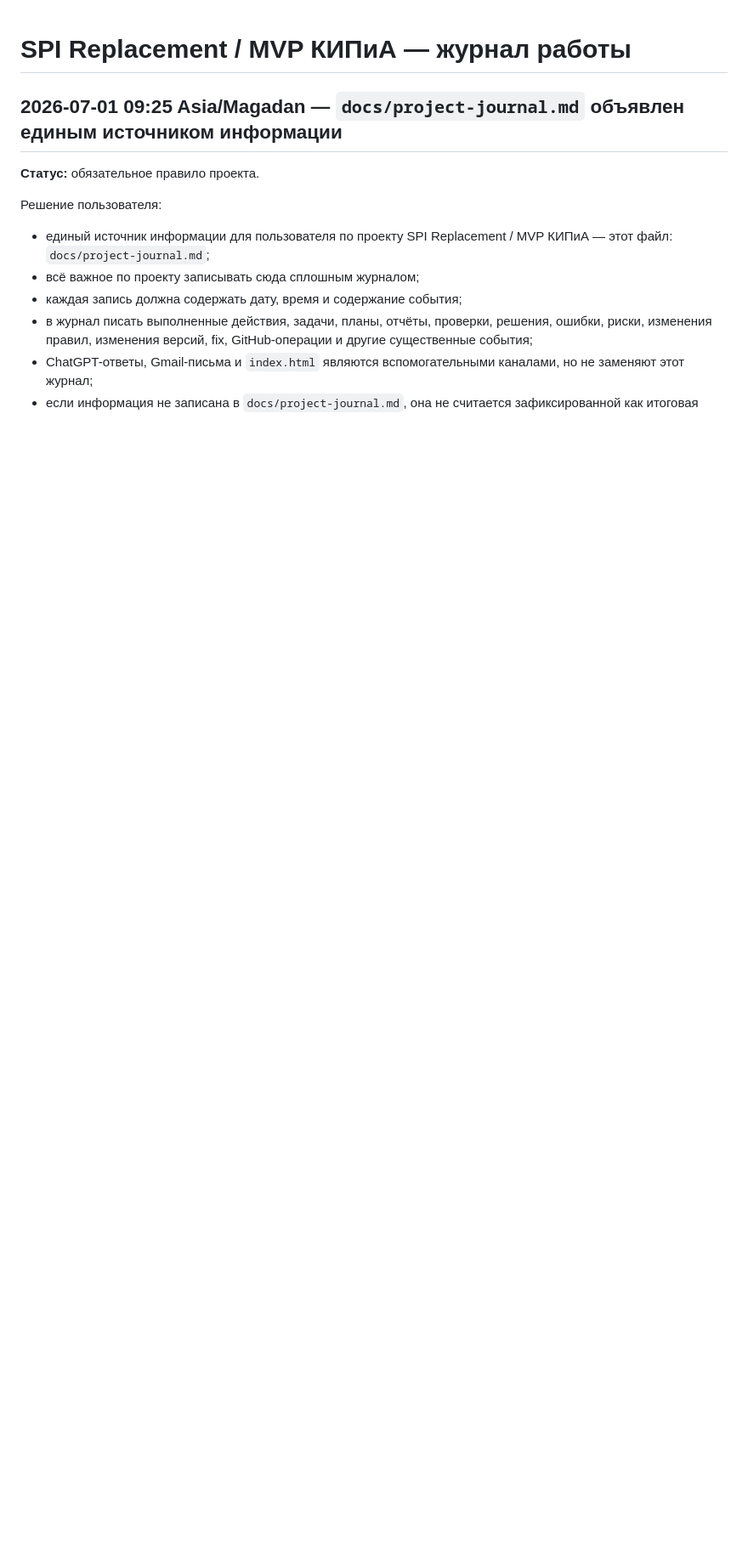
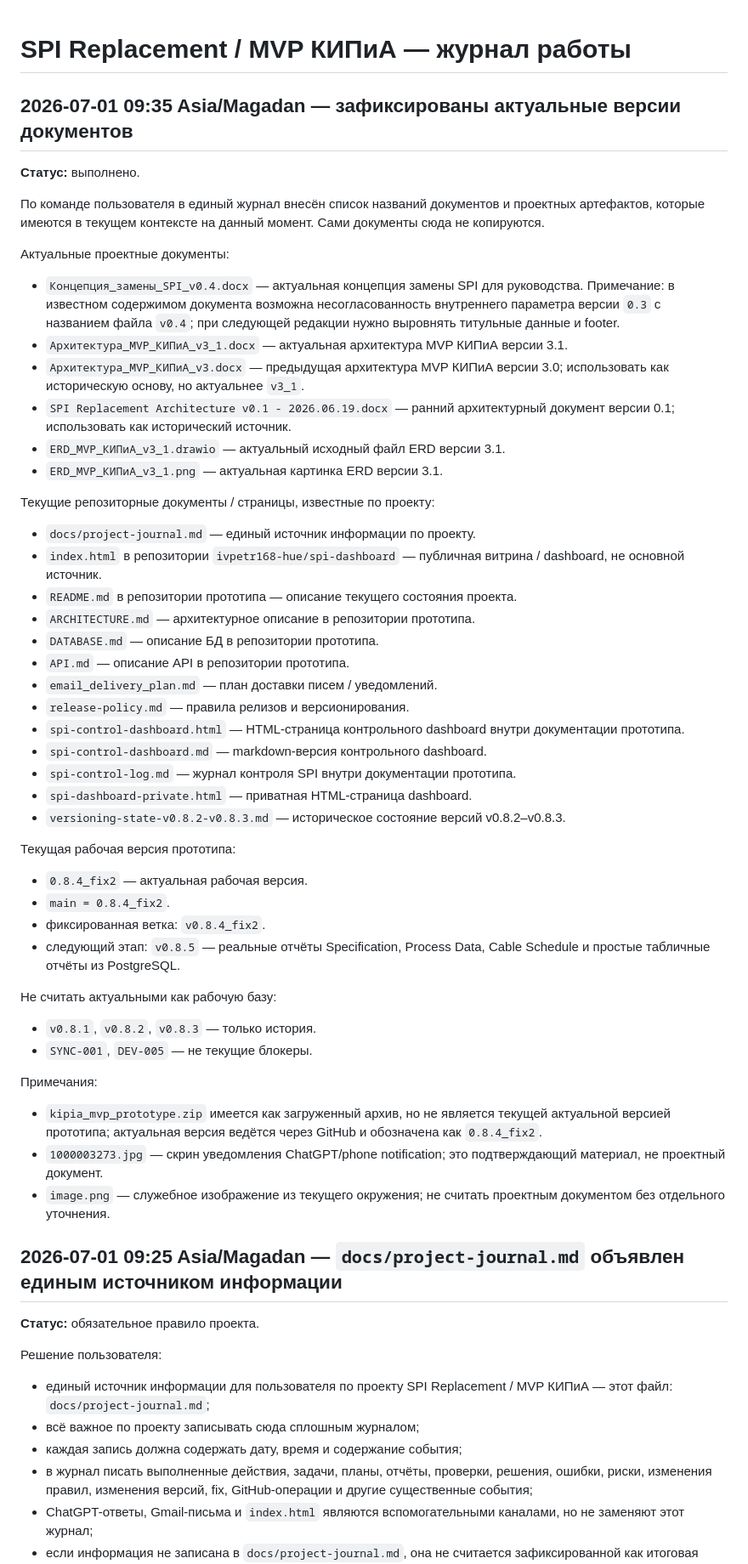
Before and after one commit to ivpetr168-hue/spi-dashboard, a Markdown page: docs/project-journal.md, the part around the change. Shown at 85% size. Drawn GitHub-style; blank space fills up the shorter version.

Commit message:
Record current project document versions

```diff
--- a/docs/project-journal.md
+++ b/docs/project-journal.md
@@ -1,4 +1,48 @@
 # SPI Replacement / MVP КИПиА — журнал работы
+
+## 2026-07-01 09:35 Asia/Magadan — зафиксированы актуальные версии документов
+
+**Статус:** выполнено.
+
+По команде пользователя в единый журнал внесён список названий документов и проектных артефактов, которые имеются в текущем контексте на данный момент. Сами документы сюда не копируются.
+
+Актуальные проектные документы:
+- `Концепция_замены_SPI_v0.4.docx` — актуальная концепция замены SPI для руководства. Примечание: в известном содержимом документа возможна несогласованность внутреннего параметра версии `0.3` с названием файла `v0.4`; при следующей редакции нужно выровнять титульные данные и footer.
+- `Архитектура_MVP_КИПиА_v3_1.docx` — актуальная архитектура MVP КИПиА версии 3.1.
+- `Архитектура_MVP_КИПиА_v3.docx` — предыдущая архитектура MVP КИПиА версии 3.0; использовать как историческую основу, но актуальнее `v3_1`.
+- `SPI Replacement Architecture v0.1 - 2026.06.19.docx` — ранний архитектурный документ версии 0.1; использовать как исторический источник.
+- `ERD_MVP_КИПиА_v3_1.drawio` — актуальный исходный файл ERD версии 3.1.
+- `ERD_MVP_КИПиА_v3_1.png` — актуальная картинка ERD версии 3.1.
+
+Текущие репозиторные документы / страницы, известные по проекту:
+- `docs/project-journal.md` — единый источник информации по проекту.
+- `index.html` в репозитории `ivpetr168-hue/spi-dashboard` — публичная витрина / dashboard, не основной источник.
+- `README.md` в репозитории прототипа — описание текущего состояния проекта.
+- `ARCHITECTURE.md` — архитектурное описание в репозитории прототипа.
+- `DATABASE.md` — описание БД в репозитории прототипа.
+- `API.md` — описание API в репозитории прототипа.
+- `email_delivery_plan.md` — план доставки писем / уведомлений.
+- `release-policy.md` — правила релизов и версионирования.
+- `spi-control-dashboard.html` — HTML-страница контрольного dashboard внутри документации прототипа.
+- `spi-control-dashboard.md` — markdown-версия контрольного dashboard.
+- `spi-control-log.md` — журнал контроля SPI внутри документации прототипа.
+- `spi-dashboard-private.html` — приватная HTML-страница dashboard.
+- `versioning-state-v0.8.2-v0.8.3.md` — историческое состояние версий v0.8.2–v0.8.3.
+
+Текущая рабочая версия прототипа:
+- `0.8.4_fix2` — актуальная рабочая версия.
+- `main = 0.8.4_fix2`.
+- фиксированная ветка: `v0.8.4_fix2`.
+- следующий этап: `v0.8.5` — реальные отчёты Specification, Process Data, Cable Schedule и простые табличные отчёты из PostgreSQL.
+
+Не считать актуальными как рабочую базу:
+- `v0.8.1`, `v0.8.2`, `v0.8.3` — только история.
+- `SYNC-001`, `DEV-005` — не текущие блокеры.
+
+Примечания:
+- `kipia_mvp_prototype.zip` имеется как загруженный архив, но не является текущей актуальной версией прототипа; актуальная версия ведётся через GitHub и обозначена как `0.8.4_fix2`.
+- `1000003273.jpg` — скрин уведомления ChatGPT/phone notification; это подтверждающий материал, не проектный документ.
+- `image.png` — служебное изображение из текущего окружения; не считать проектным документом без отдельного уточнения.
 
 ## 2026-07-01 09:25 Asia/Magadan — `docs/project-journal.md` объявлен единым источником информации
 
```
